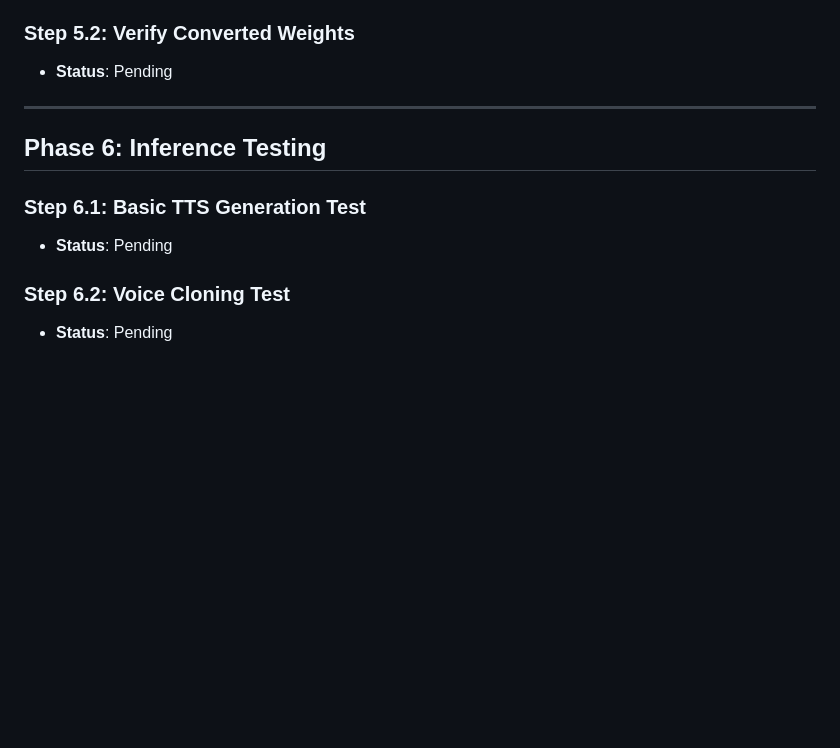
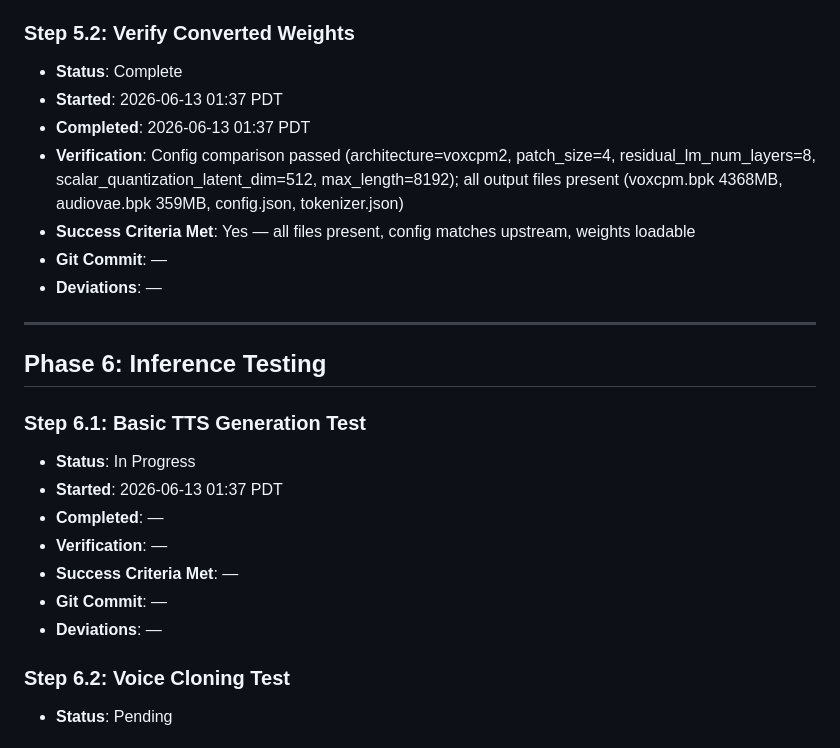
Before and after one commit to calvinmorrow/voxcpm_rs, a Markdown page: docs/implementation.md, the part around the change. Rendered like a GitHub page; blank space fills up the shorter version.

Commit message:
step 5.2: verify converted weights

```diff
--- a/docs/implementation.md
+++ b/docs/implementation.md
@@ -161,7 +161,13 @@ Migration plan: `docs/voxcpm2_migration_plan.md`
 
 ### Step 5.2: Verify Converted Weights
 
-- **Status**: Pending
+- **Status**: Complete
+- **Started**: 2026-06-13 01:37 PDT
+- **Completed**: 2026-06-13 01:37 PDT
+- **Verification**: Config comparison passed (architecture=voxcpm2, patch_size=4, residual_lm_num_layers=8, scalar_quantization_latent_dim=512, max_length=8192); all output files present (voxcpm.bpk 4368MB, audiovae.bpk 359MB, config.json, tokenizer.json)
+- **Success Criteria Met**: Yes — all files present, config matches upstream, weights loadable
+- **Git Commit**: —
+- **Deviations**: —
 
 ---
 
@@ -169,7 +175,13 @@ Migration plan: `docs/voxcpm2_migration_plan.md`
 
 ### Step 6.1: Basic TTS Generation Test
 
-- **Status**: Pending
+- **Status**: In Progress
+- **Started**: 2026-06-13 01:37 PDT
+- **Completed**: —
+- **Verification**: —
+- **Success Criteria Met**: —
+- **Git Commit**: —
+- **Deviations**: —
 
 ### Step 6.2: Voice Cloning Test
 
```
